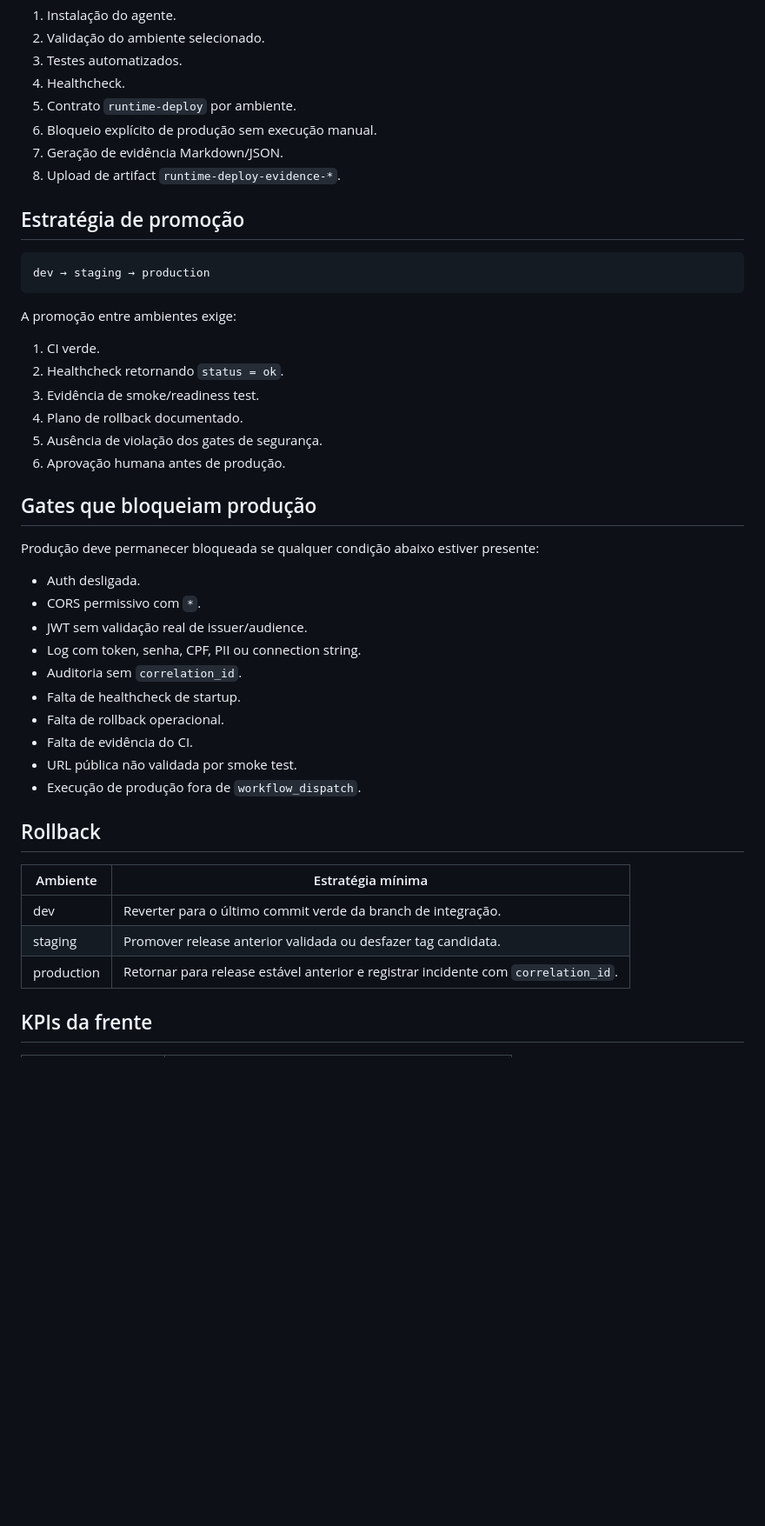
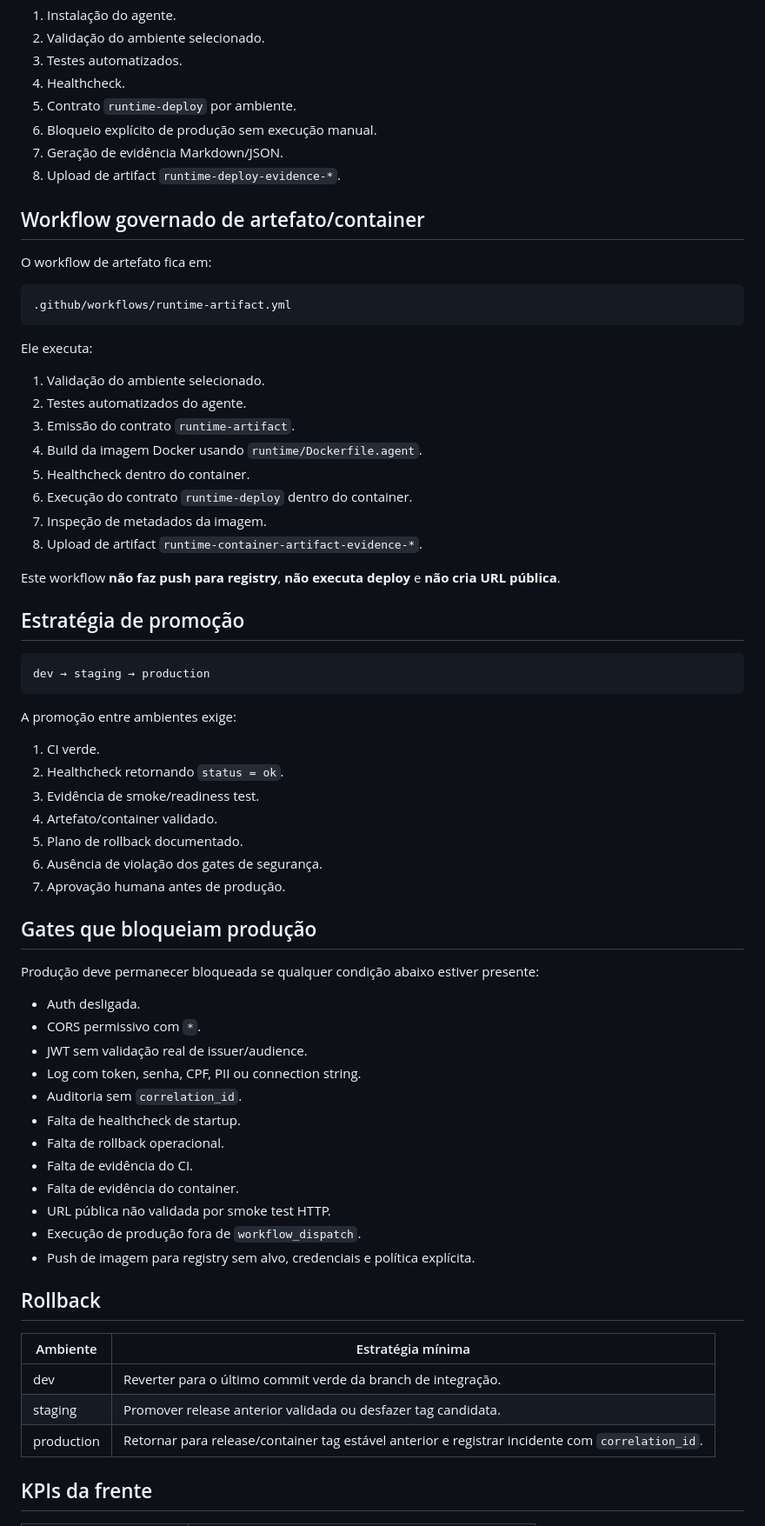
Before and after one commit to ericson-j-santos/reqsys-vscode-agent, a Markdown page: docs/RUNTIME_PUBLIC_DEPLOY.md, the part around one of its changes. Shown at 87% size. GitHub-like rendering; blank space fills up the shorter version.

Commit message:
docs(runtime): add container artifact increment

````diff
--- a/docs/RUNTIME_PUBLIC_DEPLOY.md
+++ b/docs/RUNTIME_PUBLIC_DEPLOY.md
@@ -80,6 +96,27 @@ O workflow executa:
 7. Geração de evidência Markdown/JSON.
 8. Upload de artifact `runtime-deploy-evidence-*`.
 
+## Workflow governado de artefato/container
+
+O workflow de artefato fica em:
+
+```text
+.github/workflows/runtime-artifact.yml
+```
+
+Ele executa:
+
+1. Validação do ambiente selecionado.
+2. Testes automatizados do agente.
+3. Emissão do contrato `runtime-artifact`.
+4. Build da imagem Docker usando `runtime/Dockerfile.agent`.
+5. Healthcheck dentro do container.
+6. Execução do contrato `runtime-deploy` dentro do container.
+7. Inspeção de metadados da imagem.
+8. Upload de artifact `runtime-container-artifact-evidence-*`.
+
+Este workflow **não faz push para registry**, **não executa deploy** e **não cria URL pública**.
+
 ## Estratégia de promoção
 
 ```text
@@ -91,9 +128,10 @@ A promoção entre ambientes exige:
 1. CI verde.
 2. Healthcheck retornando `status = ok`.
 3. Evidência de smoke/readiness test.
-4. Plano de rollback documentado.
-5. Ausência de violação dos gates de segurança.
-6. Aprovação humana antes de produção.
+4. Artefato/container validado.
+5. Plano de rollback documentado.
+6. Ausência de violação dos gates de segurança.
+7. Aprovação humana antes de produção.
 
 ## Gates que bloqueiam produção
 
@@ -107,8 +145,10 @@ Produção deve permanecer bloqueada se qualquer condição abaixo estiver prese
 - Falta de healthcheck de startup.
 - Falta de rollback operacional.
 - Falta de evidência do CI.
-- URL pública não validada por smoke test.
+- Falta de evidência do container.
+- URL pública não validada por smoke test HTTP.
 - Execução de produção fora de `workflow_dispatch`.
+- Push de imagem para registry sem alvo, credenciais e política explícita.
 
 ## Rollback
 
@@ -116,7 +156,7 @@ Produção deve permanecer bloqueada se qualquer condição abaixo estiver prese
 |---|---|
 | dev | Reverter para o último commit verde da branch de integração. |
 | staging | Promover release anterior validada ou desfazer tag candidata. |
-| production | Retornar para release estável anterior e registrar incidente com `correlation_id`. |
+| production | Retornar para release/container tag estável anterior e registrar incidente com `correlation_id`. |
 
 ## KPIs da frente
 
````
Also changed, not shown: other parts of docs/RUNTIME_PUBLIC_DEPLOY.md (+33 -16 lines).
